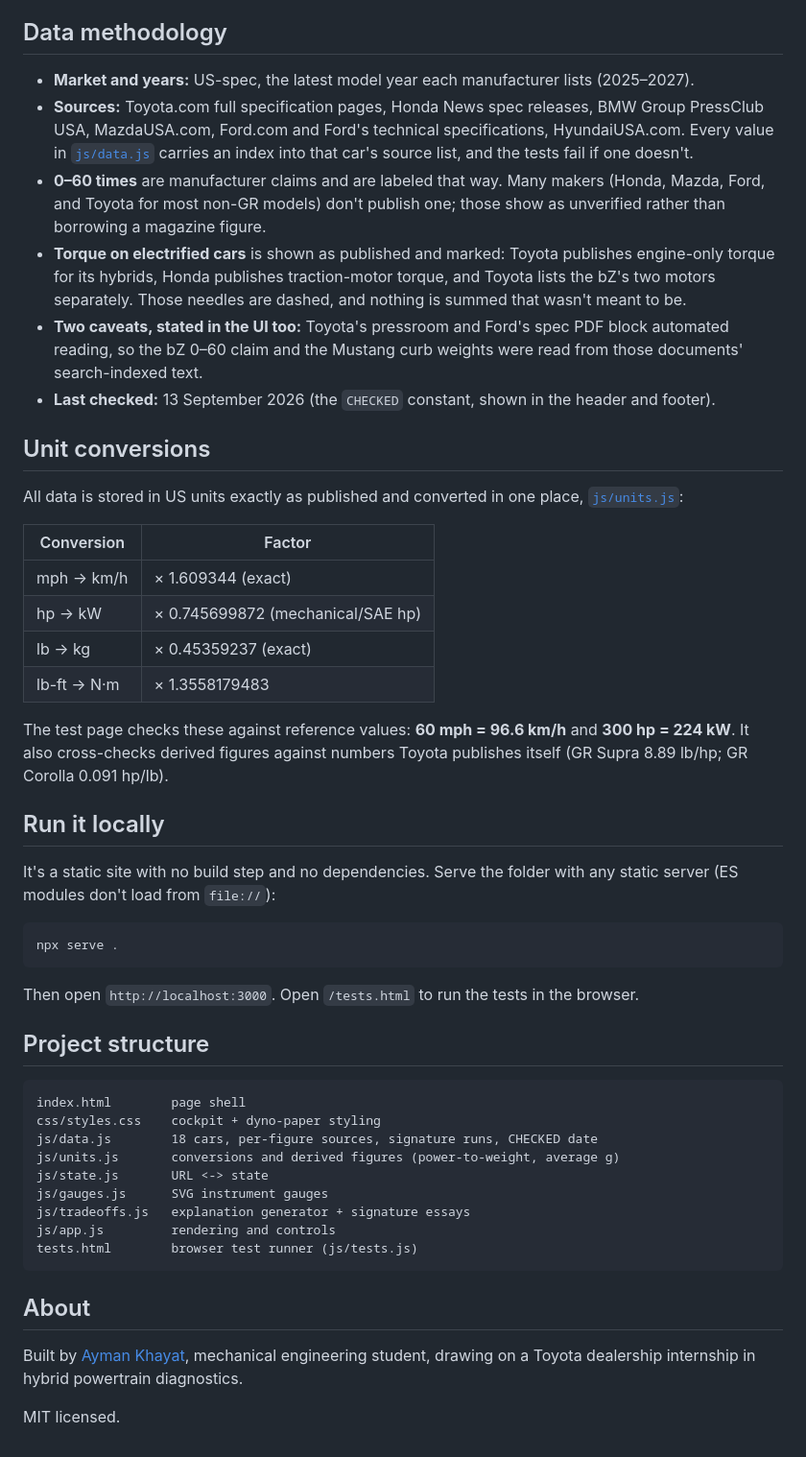
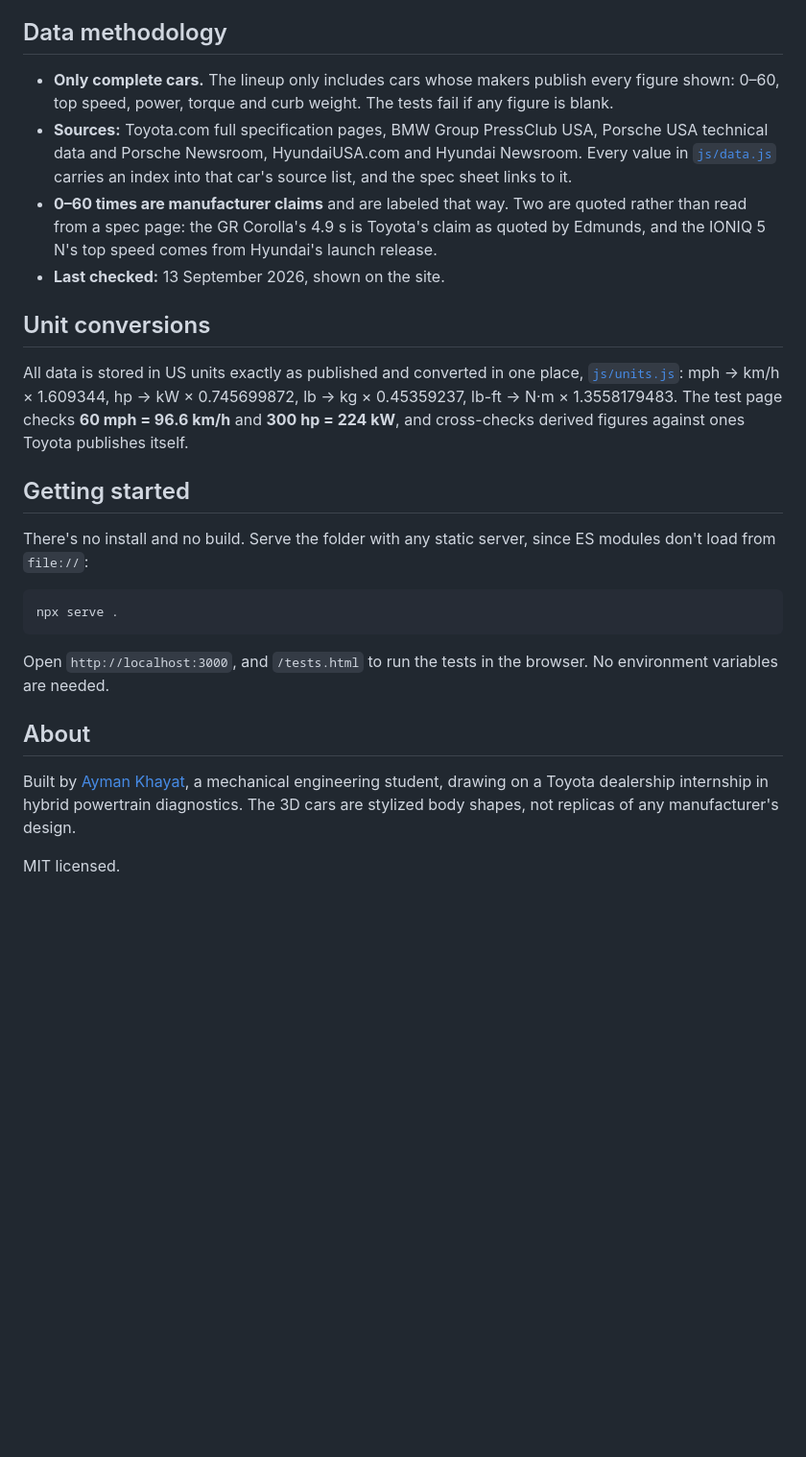
Before and after one commit to aymankhayat/dyno-compare, a Markdown page: README.md, the part around one of its changes. Shown at 96% size. GitHub-like rendering; blank space fills up the shorter version.

````diff
--- a/README.md
+++ b/README.md
@@ -28,52 +26,27 @@ Plain HTML, CSS and JavaScript (ES modules), with no framework, build step or ru
 
 ## Data methodology
 
-- **Market and years:** US-spec, the latest model year each manufacturer lists (2025–2027).
-- **Sources:** Toyota.com full specification pages, Honda News spec releases, BMW Group PressClub USA, MazdaUSA.com, Ford.com and Ford's technical specifications, HyundaiUSA.com. Every value in [`js/data.js`](js/data.js) carries an index into that car's source list, and the tests fail if one doesn't.
-- **0–60 times** are manufacturer claims and are labeled that way. Many makers (Honda, Mazda, Ford, and Toyota for most non-GR models) don't publish one; those show as unverified rather than borrowing a magazine figure.
-- **Torque on electrified cars** is shown as published and marked: Toyota publishes engine-only torque for its hybrids, Honda publishes traction-motor torque, and Toyota lists the bZ's two motors separately. Those needles are dashed, and nothing is summed that wasn't meant to be.
-- **Two caveats, stated in the UI too:** Toyota's pressroom and Ford's spec PDF block automated reading, so the bZ 0–60 claim and the Mustang curb weights were read from those documents' search-indexed text.
-- **Last checked:** 13 September 2026 (the `CHECKED` constant, shown in the header and footer).
+- **Only complete cars.** The lineup only includes cars whose makers publish every figure shown: 0–60, top speed, power, torque and curb weight. The tests fail if any figure is blank.
+- **Sources:** Toyota.com full specification pages, BMW Group PressClub USA, Porsche USA technical data and Porsche Newsroom, HyundaiUSA.com and Hyundai Newsroom. Every value in [`js/data.js`](js/data.js) carries an index into that car's source list, and the spec sheet links to it.
+- **0–60 times are manufacturer claims** and are labeled that way. Two are quoted rather than read from a spec page: the GR Corolla's 4.9 s is Toyota's claim as quoted by Edmunds, and the IONIQ 5 N's top speed comes from Hyundai's launch release.
+- **Last checked:** 13 September 2026, shown on the site.
 
 ## Unit conversions
 
-All data is stored in US units exactly as published and converted in one place, [`js/units.js`](js/units.js):
+All data is stored in US units exactly as published and converted in one place, [`js/units.js`](js/units.js): mph → km/h × 1.609344, hp → kW × 0.745699872, lb → kg × 0.45359237, lb-ft → N·m × 1.3558179483. The test page checks **60 mph = 96.6 km/h** and **300 hp = 224 kW**, and cross-checks derived figures against ones Toyota publishes itself.
 
-| Conversion | Factor |
-| --- | --- |
-| mph → km/h | × 1.609344 (exact) |
-| hp → kW | × 0.745699872 (mechanical/SAE hp) |
-| lb → kg | × 0.45359237 (exact) |
-| lb-ft → N·m | × 1.3558179483 |
+## Getting started
 
-The test page checks these against reference values: **60 mph = 96.6 km/h** and **300 hp = 224 kW**. It also cross-checks derived figures against numbers Toyota publishes itself (GR Supra 8.89 lb/hp; GR Corolla 0.091 hp/lb).
-
-## Run it locally
-
-It's a static site with no build step and no dependencies. Serve the folder with any static server (ES modules don't load from `file://`):
+There's no install and no build. Serve the folder with any static server, since ES modules don't load from `file://`:
 
 ```bash
 npx serve .
 ```
 
-Then open `http://localhost:3000`. Open `/tests.html` to run the tests in the browser.
-
-## Project structure
-
-```
-index.html        page shell
-css/styles.css    cockpit + dyno-paper styling
-js/data.js        18 cars, per-figure sources, signature runs, CHECKED date
-js/units.js       conversions and derived figures (power-to-weight, average g)
-js/state.js       URL <-> state
-js/gauges.js      SVG instrument gauges
-js/tradeoffs.js   explanation generator + signature essays
-js/app.js         rendering and controls
-tests.html        browser test runner (js/tests.js)
-```
+Open `http://localhost:3000`, and `/tests.html` to run the tests in the browser. No environment variables are needed.
 
 ## About
 
-Built by [Ayman Khayat](https://www.linkedin.com/in/ayman-khayat-350b4b335), mechanical engineering student, drawing on a Toyota dealership internship in hybrid powertrain diagnostics.
+Built by [Ayman Khayat](https://www.linkedin.com/in/ayman-khayat-350b4b335), a mechanical engineering student, drawing on a Toyota dealership internship in hybrid powertrain diagnostics. The 3D cars are stylized body shapes, not replicas of any manufacturer's design.
 
 MIT licensed.
````
Also changed, not shown: other parts of README.md (+13 -15 lines), docs/screenshot.png, 9 other files.
